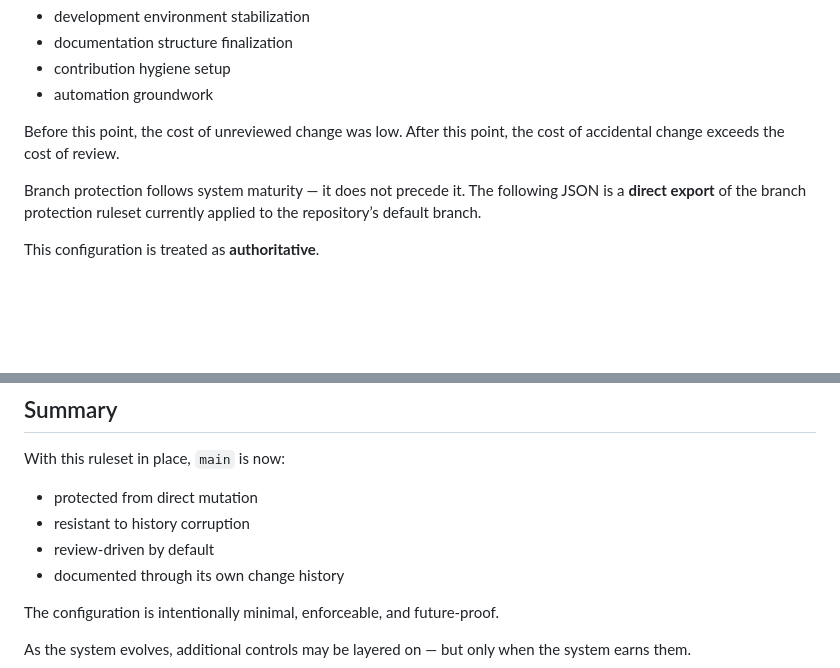
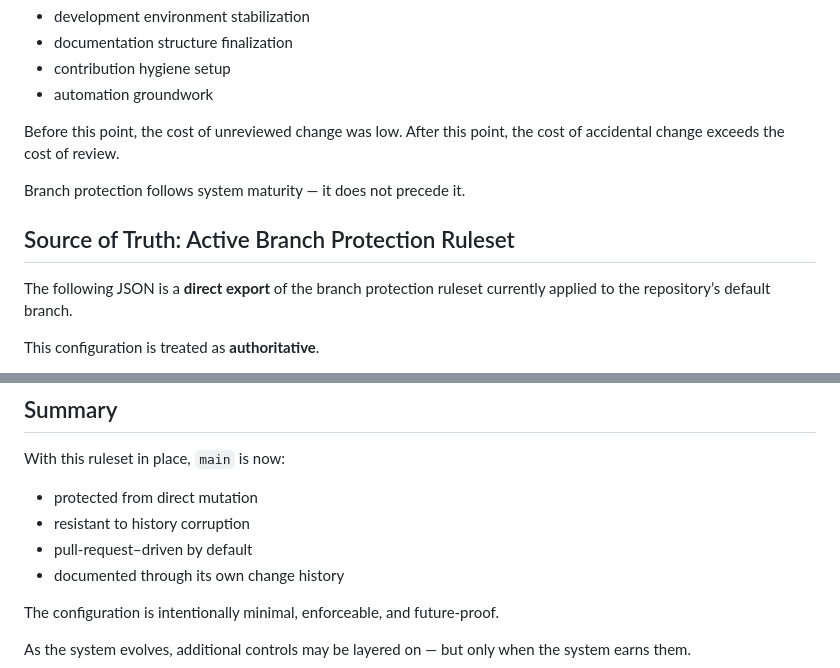
Before and after one commit to HYP3R00T/gitops-deployment-platform, a Markdown page: docs/thinking/branch-protection.md, 2 parts joined by grey strips. Drawn GitHub-style; blank space fills up the shorter version.

```diff
--- a/docs/thinking/branch-protection.md
+++ b/docs/thinking/branch-protection.md
@@ -201,6 +209,9 @@ Before this point, the cost of unreviewed change was low.
 After this point, the cost of accidental change exceeds the cost of review.
 
 Branch protection follows system maturity — it does not precede it.
+
+## Source of Truth: Active Branch Protection Ruleset
+
 The following JSON is a **direct export** of the branch protection ruleset currently applied to the repository’s default branch.
 
 This configuration is treated as **authoritative**.
@@ -262,7 +273,7 @@ With this ruleset in place, `main` is now:
 
 - protected from direct mutation
 - resistant to history corruption
-- review-driven by default
+- pull-request–driven by default
 - documented through its own change history
 
 The configuration is intentionally minimal, enforceable, and future-proof.
```
Also changed, not shown: other parts of docs/thinking/branch-protection.md (+29 -21 lines).
